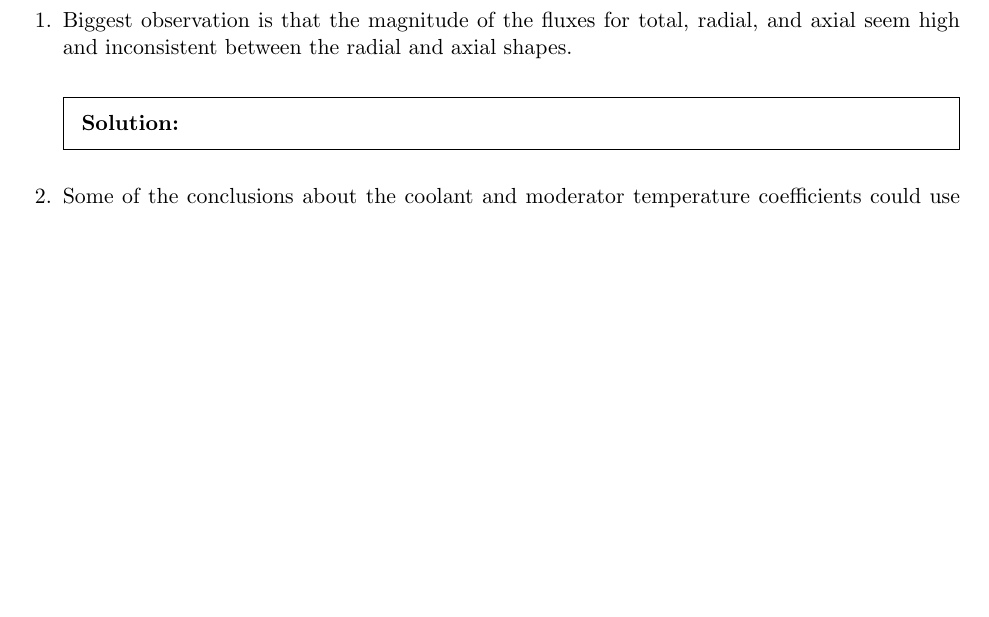
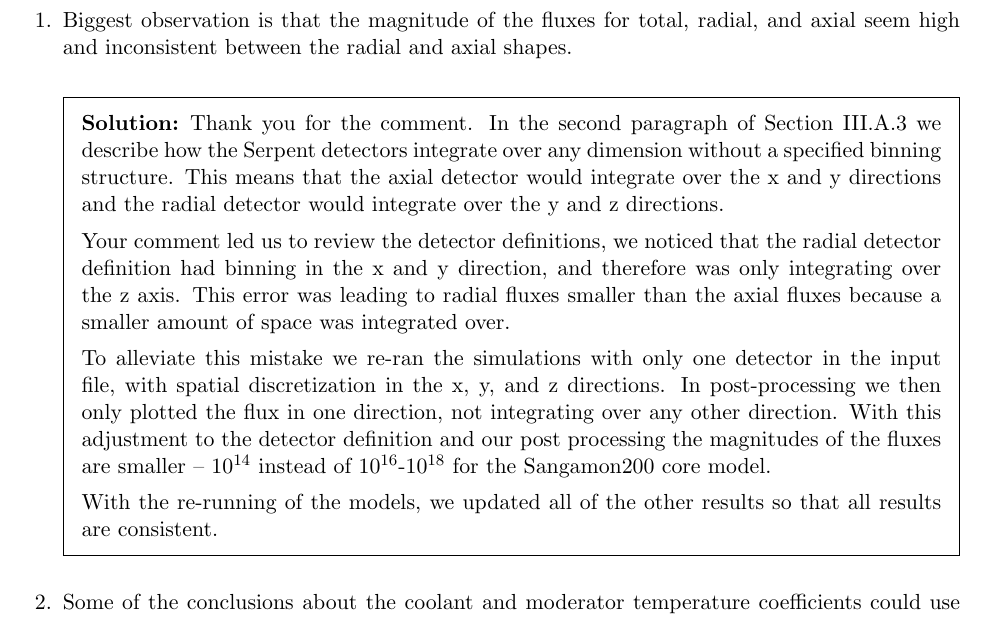
Before and after one commit to arfc/2023-bachmann-impurities, a LaTeX problem sheet (revise/revise.tex): part of page 1 of 3 before the commit and part of page 1 of 4 after it, cut so that both start at the same text, the shorter picture padded with empty space. Compiled offline with pdfLaTeX.

Commit message:
start response

```diff
--- a/revise/revise.tex
+++ b/revise/revise.tex
@@ -166,7 +166,29 @@ paper.
 	radial, and axial seem high and inconsistent between the radial and axial
 	shapes.
         \begin{solution}
+                Thank you for the comment. In the second paragraph of Section III.A.3
+                we describe how the Serpent detectors integrate over any dimension without
+                a specified binning structure. This means that the axial detector
+                would integrate over the x and y directions and the radial detector
+                would integrate over the y and z directions.
 
+                Your comment led us to review the detector definitions, we noticed
+                that the radial detector definition had binning in the x and y direction,
+                and therefore was only integrating over the z axis. This error was
+                leading to radial fluxes smaller than the axial fluxes because a
+                smaller amount of space was integrated over.
+
+                To alleviate this mistake we re-ran the simulations with only
+                one detector in the input file, with spatial discretization
+                in the x, y, and z directions. In post-processing we then only
+                plotted the flux in one direction, not integrating over any other
+                direction. With this adjustment to the detector definition and
+                our post processing the magnitudes of the fluxes are smaller --
+                10$^{14}$ instead of 10$^{16}$-10$^{18}$ for the Sangamon200
+                core model.
+
+                With the re-running of the models, we updated all of the other
+                results so that all results are consistent.
 
         \end{solution}
 
```
